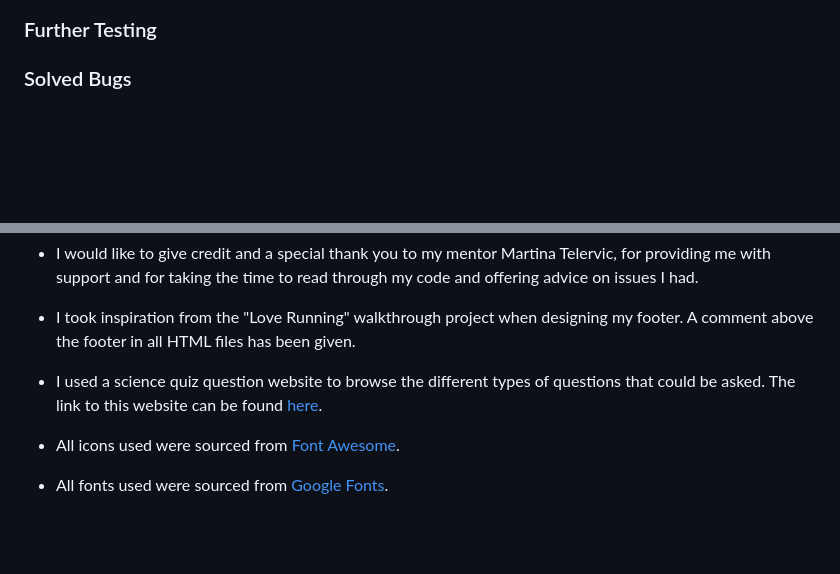
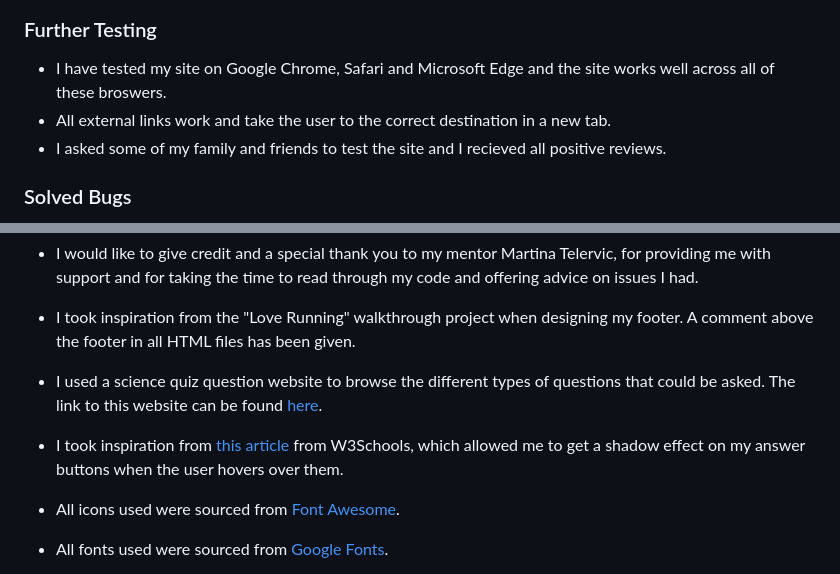
Before and after one commit to alishafazal/quiz-game-project-2, a Markdown page: README.md, 2 parts joined by grey strips. Rendered like a GitHub page; blank space fills up the shorter version.

Commit message:
Add further testing section

```diff
--- a/README.md
+++ b/README.md
@@ -138,6 +138,9 @@ Below is the report generated from Lighthouse on DevTools. This report was gener
 ![Lighthouse report](assets/images/lighthouse-test.png)
 
 ### Further Testing
+- I have tested my site on Google Chrome, Safari and Microsoft Edge and the site works well across all of these broswers.
+- All external links work and take the user to the correct destination in a new tab.
+- I asked some of my family and friends to test the site and I recieved all positive reviews.
 
 ### Solved Bugs
  When testing on devtools to see if the quiz score was incrementing properly, I found that it was almost doubling the score each time the user selected the correct answer. To find out where the problem was in my code, I logged the score to the console in each function to keep track of the score as the game progressed. The problem lay within this function as shown below:
@@ -203,6 +206,8 @@ Link to my deployed site: https://alishafazal.github.io/quiz-game-project-2/
 
 - I used a science quiz question website to browse the different types of questions that could be asked. The link to this website can be found [here](https://funquizzes.uk/science-quiz-questions/).
 
+- I took inspiration from [this article](https://www.w3schools.com/css/css3_shadows_box.asp) from W3Schools, which allowed me to get a shadow effect on my answer buttons when the user hovers over them.
+
 - All icons used were sourced from [Font Awesome](https://fontawesome.com/).
 
 - All fonts used were sourced from [Google Fonts](https://fonts.google.com/).
```
